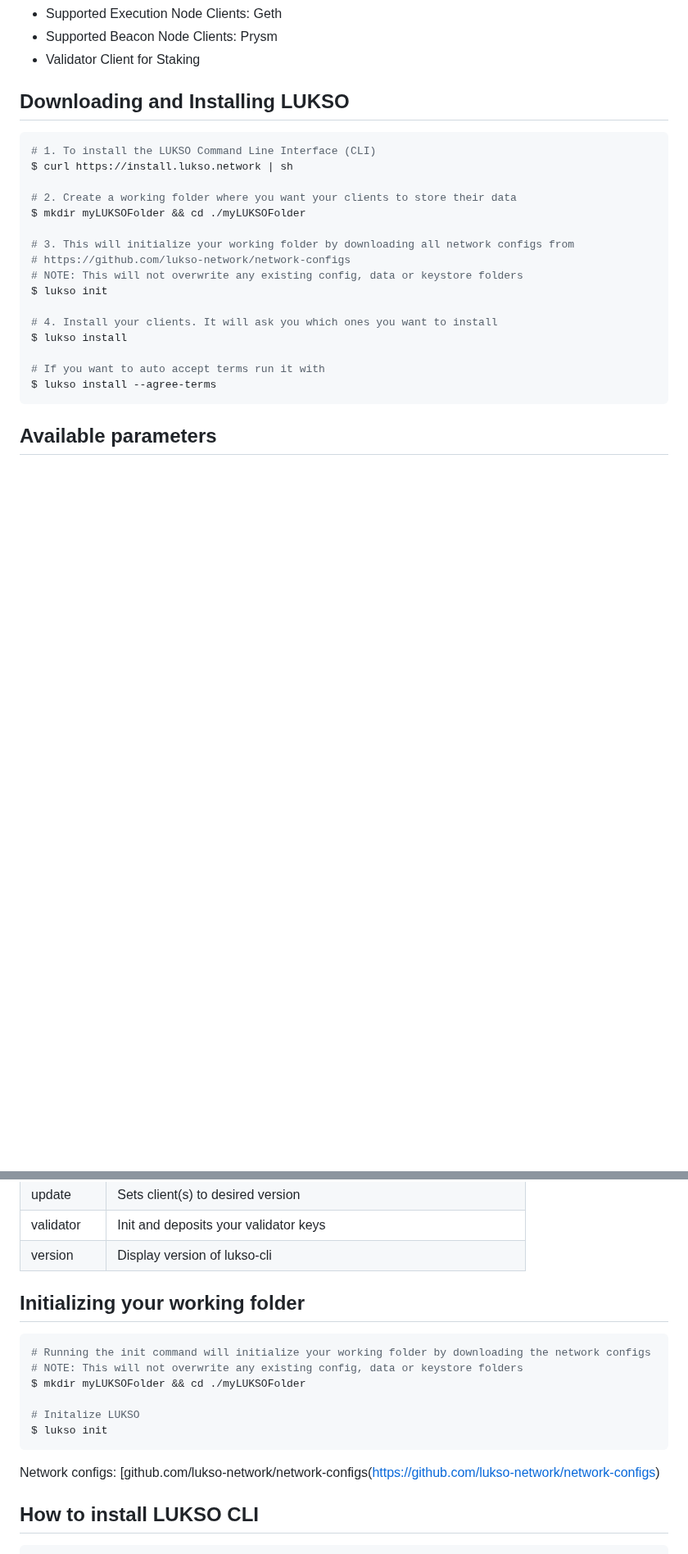
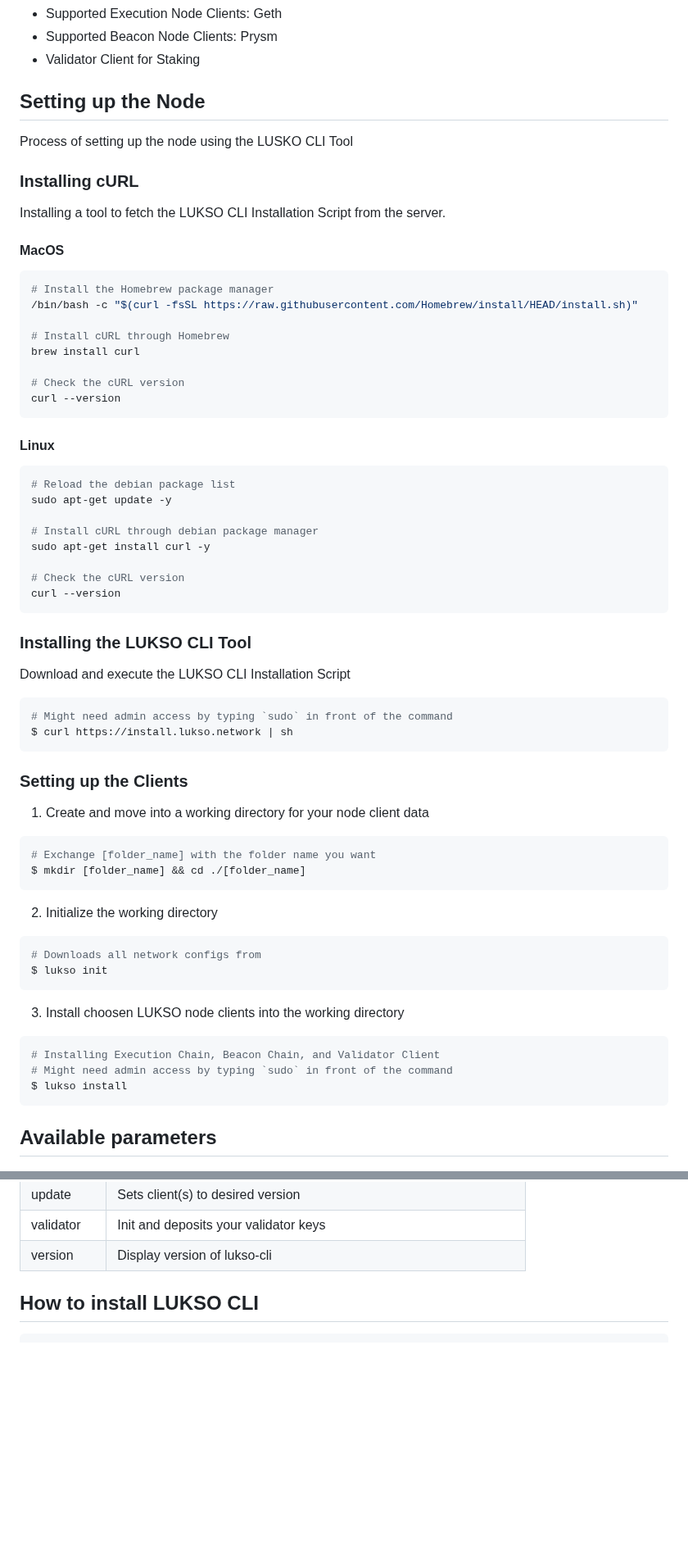
Before and after one commit to lukso-network/tools-lukso-cli, a Markdown page: README.md, 2 parts joined by grey strips. Shown at 82% size. Rendered like a GitHub page; blank space fills up the shorter version.

Commit message:
feat: improve and clarify node setup

````diff
--- a/README.md
+++ b/README.md
@@ -89,25 +89,71 @@ They cover the full node functionality of an EVM PoS Blockchain.
 - Supported Beacon Node Clients: Prysm
 - Validator Client for Staking
 
-## Downloading and Installing LUKSO
+## Setting up the Node
 
-```bash
-# 1. To install the LUKSO Command Line Interface (CLI)
+Process of setting up the node using the LUSKO CLI Tool
+
+### Installing cURL
+
+Installing a tool to fetch the LUKSO CLI Installation Script from the server.
+
+#### MacOS
+
+```sh
+# Install the Homebrew package manager
+/bin/bash -c "$(curl -fsSL https://raw.githubusercontent.com/Homebrew/install/HEAD/install.sh)"
+
+# Install cURL through Homebrew
+brew install curl
+
+# Check the cURL version
+curl --version
+```
+
+#### Linux
+
+```sh
+# Reload the debian package list
+sudo apt-get update -y
+
+# Install cURL through debian package manager
+sudo apt-get install curl -y
+
+# Check the cURL version
+curl --version
+```
+
+### Installing the LUKSO CLI Tool
+
+Download and execute the LUKSO CLI Installation Script
+
+```sh
+# Might need admin access by typing `sudo` in front of the command
 $ curl https://install.lukso.network | sh
+```
 
-# 2. Create a working folder where you want your clients to store their data
-$ mkdir myLUKSOFolder && cd ./myLUKSOFolder
+### Setting up the Clients
 
-# 3. This will initialize your working folder by downloading all network configs from
-# https://github.com/lukso-network/network-configs
-# NOTE: This will not overwrite any existing config, data or keystore folders
+1. Create and move into a working directory for your node client data
+
+```sh
+# Exchange [folder_name] with the folder name you want
+$ mkdir [folder_name] && cd ./[folder_name]
+```
+
+2. Initialize the working directory
+
+```sh
+# Downloads all network configs from
 $ lukso init
+```
 
-# 4. Install your clients. It will ask you which ones you want to install
+3. Install choosen LUKSO node clients into the working directory
+
+```sh
+# Installing Execution Chain, Beacon Chain, and Validator Client
+# Might need admin access by typing `sudo` in front of the command
 $ lukso install
-
-# If you want to auto accept terms run it with
-$ lukso install --agree-terms
 ```
 
 ## Available parameters
@@ -126,19 +172,6 @@ $ lukso install --agree-terms
 | update    | Sets client(s) to desired version                                       |
 | validator | Init and deposits your validator keys                                   |
 | version   | Display version of lukso-cli                                            |
-
-## Initializing your working folder
-
-```bash
-# Running the init command will initialize your working folder by downloading the network configs
-# NOTE: This will not overwrite any existing config, data or keystore folders
-$ mkdir myLUKSOFolder && cd ./myLUKSOFolder
-
-# Initalize LUKSO
-$ lukso init
-```
-
-Network configs: [github.com/lukso-network/network-configs(https://github.com/lukso-network/network-configs)
 
 ## How to install LUKSO CLI
 
````
